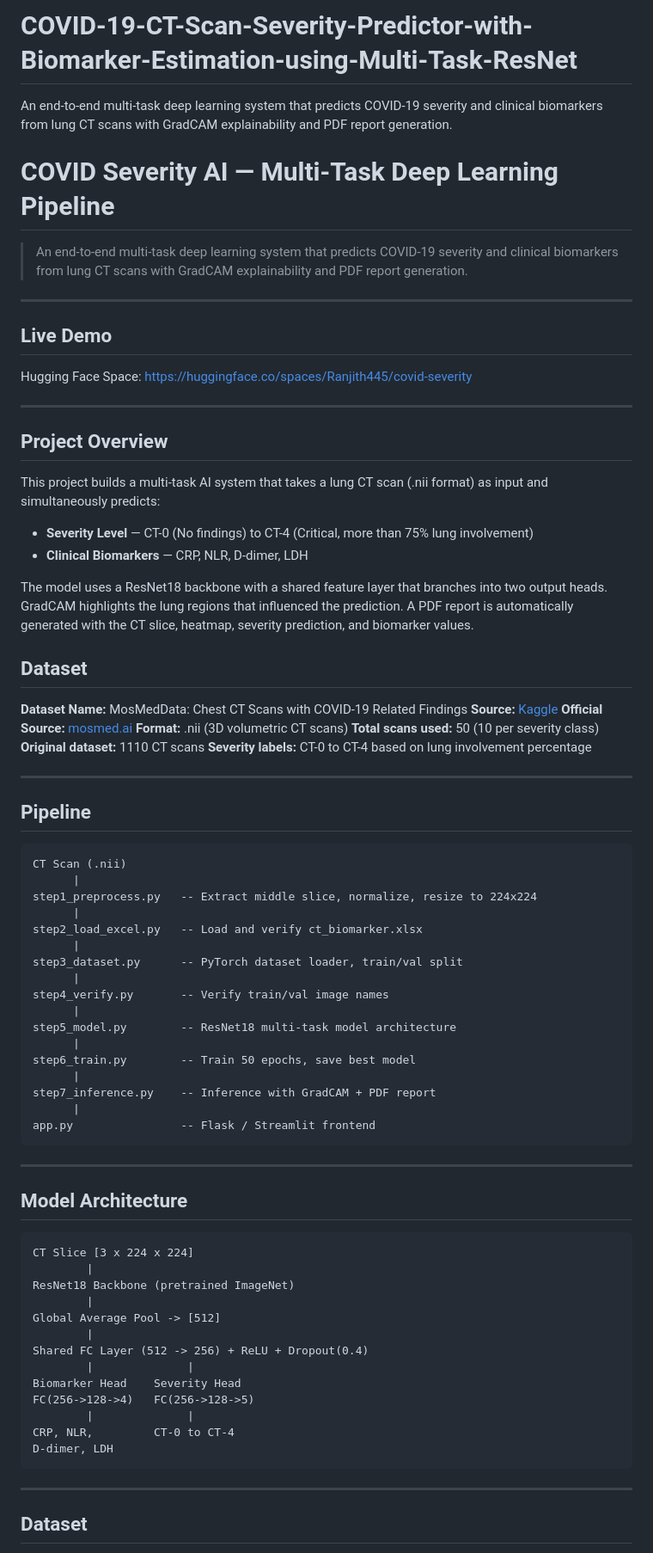
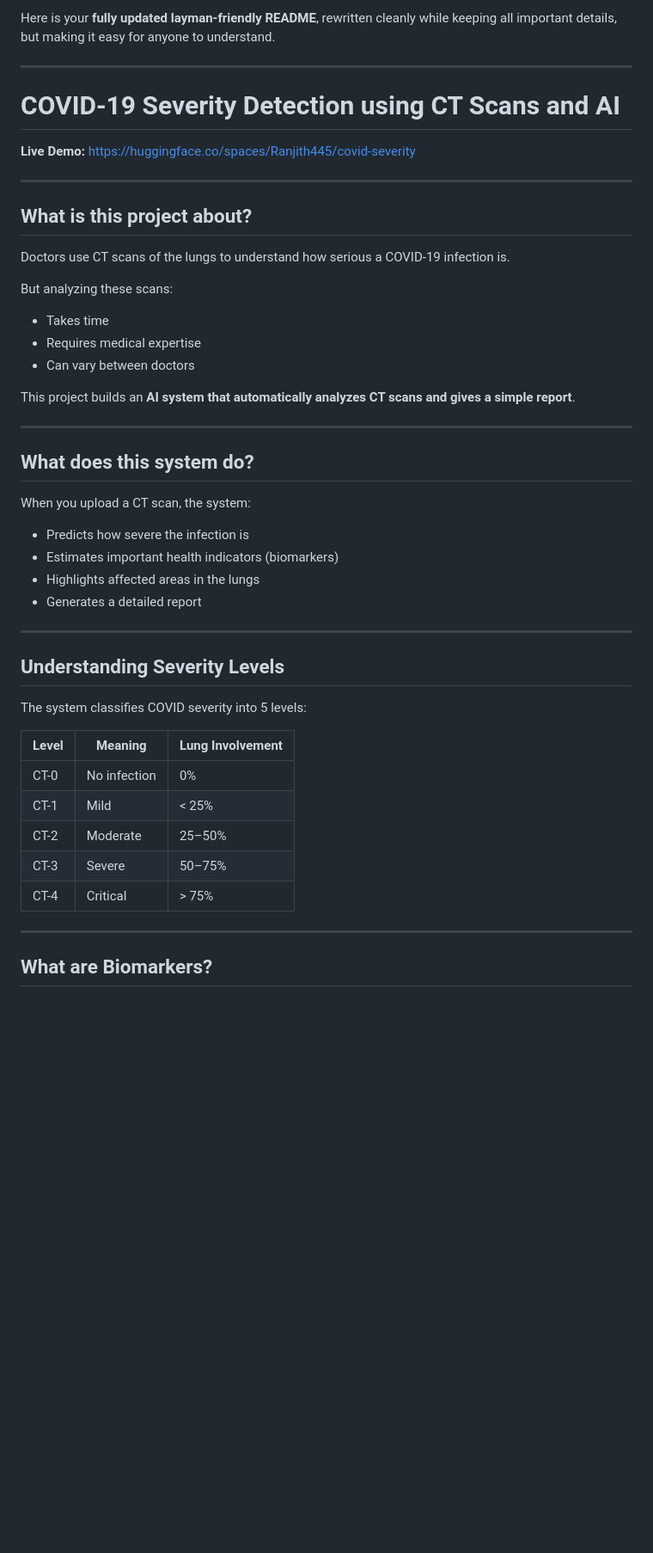
Before and after one commit to ranjithtkm445-blip/COVID-19-CT-Scan-Severity-Predictor-with-Biomarker-Estimation-using-Multi-Task-ResNet, a Markdown page: README.md, the part around one of its changes. Shown at 86% size. GitHub-like rendering; blank space fills up the shorter version.

````diff
--- a/README.md
+++ b/README.md
@@ -1,81 +1,51 @@
-# COVID-19-CT-Scan-Severity-Predictor-with-Biomarker-Estimation-using-Multi-Task-ResNet
-An end-to-end multi-task deep learning system that predicts COVID-19 severity and clinical biomarkers from lung CT scans with GradCAM explainability and PDF report generation.
-# COVID Severity AI — Multi-Task Deep Learning Pipeline
-
-> An end-to-end multi-task deep learning system that predicts COVID-19 severity and clinical biomarkers from lung CT scans with GradCAM explainability and PDF report generation.
+Here is your **fully updated layman-friendly README**, rewritten cleanly while keeping all important details, but making it easy for anyone to understand.
 
 ---
 
-## Live Demo
+# COVID-19 Severity Detection using CT Scans and AI
 
-Hugging Face Space: [https://huggingface.co/spaces/Ranjith445/covid-severity](https://huggingface.co/spaces/Ranjith445/covid-severity)
+**Live Demo:** [https://huggingface.co/spaces/Ranjith445/covid-severity](https://huggingface.co/spaces/Ranjith445/covid-severity)
 
 ---
 
-## Project Overview
+## What is this project about?
 
-This project builds a multi-task AI system that takes a lung CT scan (.nii format) as input and simultaneously predicts:
+Doctors use CT scans of the lungs to understand how serious a COVID-19 infection is.
 
-- **Severity Level** — CT-0 (No findings) to CT-4 (Critical, more than 75% lung involvement)
-- **Clinical Biomarkers** — CRP, NLR, D-dimer, LDH
+But analyzing these scans:
 
-The model uses a ResNet18 backbone with a shared feature layer that branches into two output heads. GradCAM highlights the lung regions that influenced the prediction. A PDF report is automatically generated with the CT slice, heatmap, severity prediction, and biomarker values.
+* Takes time
+* Requires medical expertise
+* Can vary between doctors
 
-## Dataset
-
-**Dataset Name:** MosMedData: Chest CT Scans with COVID-19 Related Findings
-**Source:** [Kaggle](https://www.kaggle.com/datasets/andrewmvd/mosmed-covid19-ct-scans)
-**Official Source:** [mosmed.ai](https://mosmed.ai/en/)
-**Format:** .nii (3D volumetric CT scans)
-**Total scans used:** 50 (10 per severity class)
-**Original dataset:** 1110 CT scans
-**Severity labels:** CT-0 to CT-4 based on lung involvement percentage
+This project builds an **AI system that automatically analyzes CT scans and gives a simple report**.
 
 ---
 
-## Pipeline
+## What does this system do?
 
-```
-CT Scan (.nii)
-      |
-step1_preprocess.py   -- Extract middle slice, normalize, resize to 224x224
-      |
-step2_load_excel.py   -- Load and verify ct_biomarker.xlsx
-      |
-step3_dataset.py      -- PyTorch dataset loader, train/val split
-      |
-step4_verify.py       -- Verify train/val image names
-      |
-step5_model.py        -- ResNet18 multi-task model architecture
-      |
-step6_train.py        -- Train 50 epochs, save best model
-      |
-step7_inference.py    -- Inference with GradCAM + PDF report
-      |
-app.py                -- Flask / Streamlit frontend
-```
+When you upload a CT scan, the system:
+
+* Predicts how severe the infection is
+* Estimates important health indicators (biomarkers)
+* Highlights affected areas in the lungs
+* Generates a detailed report
 
 ---
 
-## Model Architecture
+## Understanding Severity Levels
 
-```
-CT Slice [3 x 224 x 224]
-        |
-ResNet18 Backbone (pretrained ImageNet)
-        |
-Global Average Pool -> [512]
-        |
-Shared FC Layer (512 -> 256) + ReLU + Dropout(0.4)
-        |              |
-Biomarker Head    Severity Head
-FC(256->128->4)   FC(256->128->5)
-        |              |
-CRP, NLR,         CT-0 to CT-4
-D-dimer, LDH
-```
+The system classifies COVID severity into 5 levels:
+
+| Level | Meaning      | Lung Involvement |
+| ----- | ------------ | ---------------- |
+| CT-0  | No infection | 0%               |
+| CT-1  | Mild         | < 25%            |
+| CT-2  | Moderate     | 25–50%           |
+| CT-3  | Severe       | 50–75%           |
+| CT-4  | Critical     | > 75%            |
 
 ---
 
-## Dataset
+## What are Biomarkers?
 
````
Also changed, not shown: other parts of README.md (+102 -128 lines).
